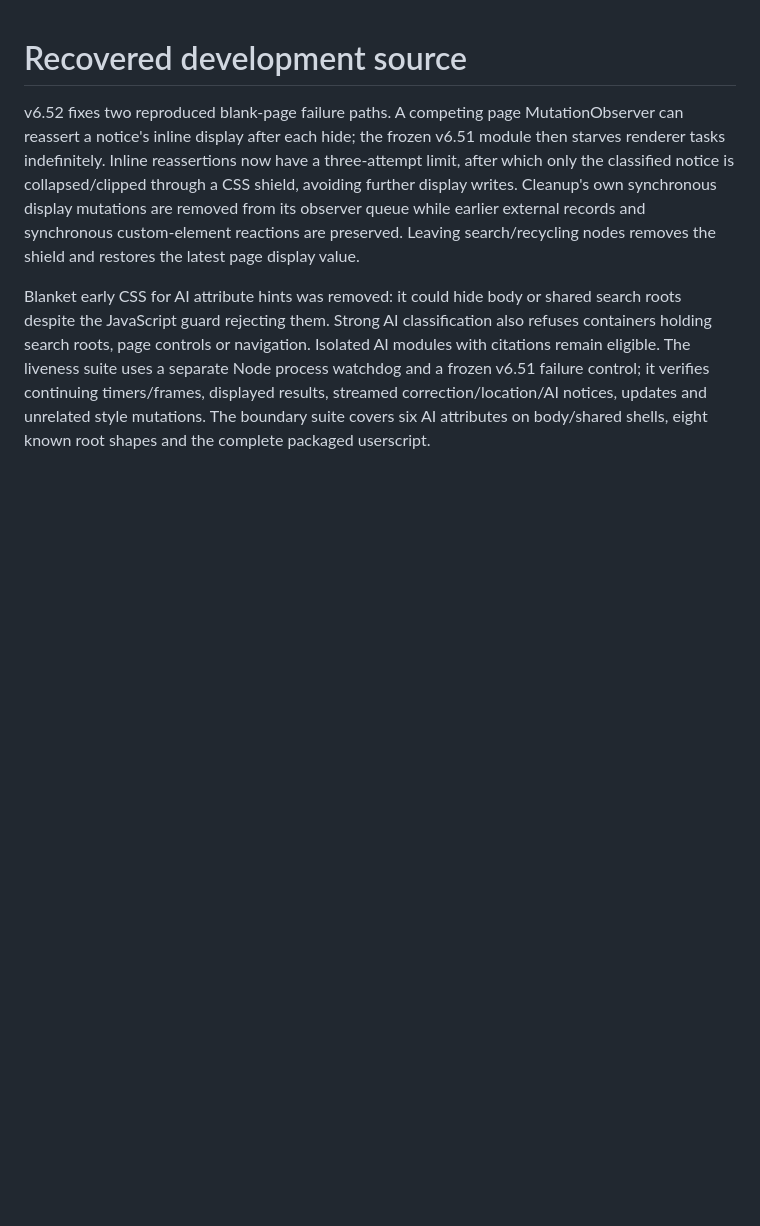
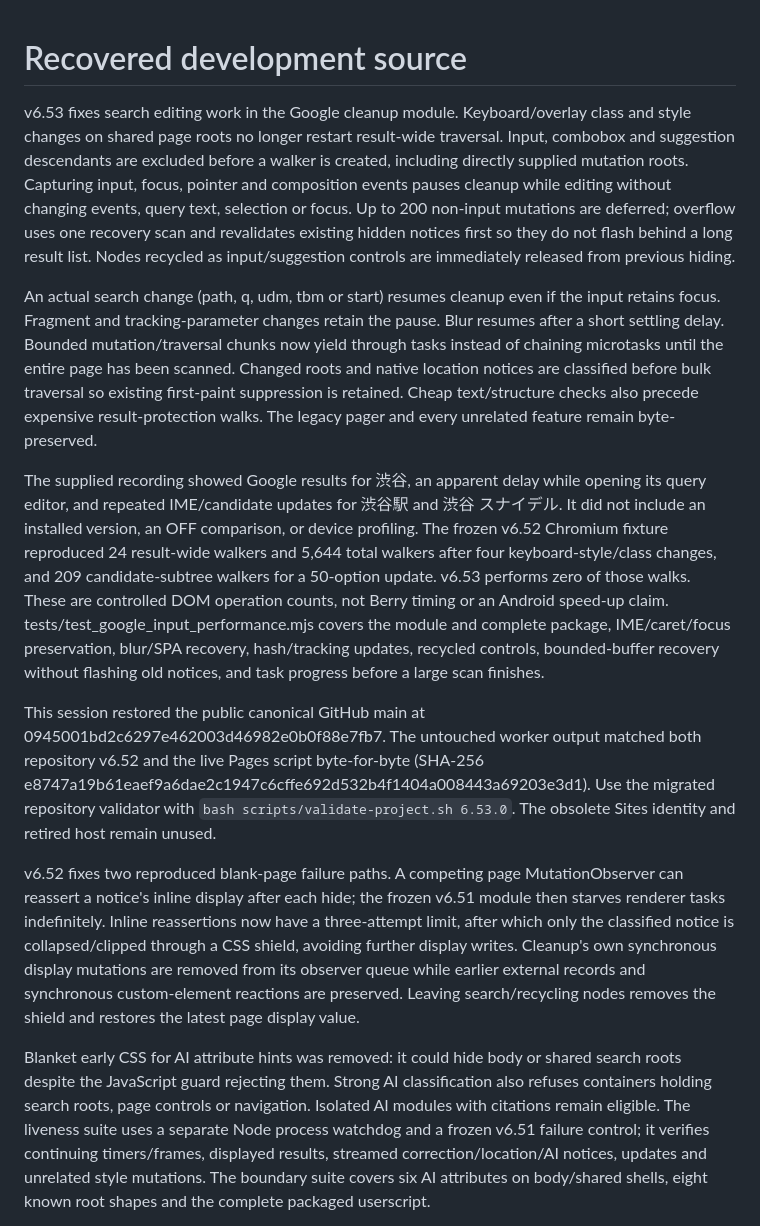
Before and after one commit to hiro191u3n2/android-autopager-update, a Markdown page: DEVELOPMENT.md, the part around the change. Rendered like a GitHub page; blank space fills up the shorter version.

Commit message:
Prepare and validate Google input performance release v6.53.0

```diff
--- a/DEVELOPMENT.md
+++ b/DEVELOPMENT.md
@@ -1,4 +1,42 @@
 # Recovered development source
+
+v6.53 fixes search editing work in the Google cleanup module. Keyboard/overlay
+class and style changes on shared page roots no longer restart result-wide
+traversal. Input, combobox and suggestion descendants are excluded before a
+walker is created, including directly supplied mutation roots. Capturing input,
+focus, pointer and composition events pauses cleanup while editing without
+changing events, query text, selection or focus. Up to 200 non-input mutations
+are deferred; overflow uses one recovery scan and revalidates existing hidden
+notices first so they do not flash behind a long result list. Nodes recycled as
+input/suggestion controls are immediately released from previous hiding.
+
+An actual search change (path, q, udm, tbm or start) resumes cleanup even if the
+input retains focus. Fragment and tracking-parameter changes retain the pause.
+Blur resumes after a short settling delay. Bounded mutation/traversal chunks
+now yield through tasks instead of chaining microtasks until the entire page
+has been scanned. Changed roots and native location notices are classified
+before bulk traversal so existing first-paint suppression is retained. Cheap
+text/structure checks also precede expensive result-protection walks. The
+legacy pager and every unrelated feature remain byte-preserved.
+
+The supplied recording showed Google results for 渋谷, an apparent delay while
+opening its query editor, and repeated IME/candidate updates for 渋谷駅 and
+渋谷 スナイデル. It did not include an installed version, an OFF comparison, or
+device profiling. The frozen v6.52 Chromium fixture reproduced 24 result-wide
+walkers and 5,644 total walkers after four keyboard-style/class changes, and
+209 candidate-subtree walkers for a 50-option update. v6.53 performs zero of
+those walks. These are controlled DOM operation counts, not Berry timing or
+an Android speed-up claim. tests/test_google_input_performance.mjs covers the
+module and complete package, IME/caret/focus preservation, blur/SPA recovery,
+hash/tracking updates, recycled controls, bounded-buffer recovery without
+flashing old notices, and task progress before a large scan finishes.
+
+This session restored the public canonical GitHub main at
+0945001bd2c6297e462003d46982e0b0f88e7fb7. The untouched worker output matched
+both repository v6.52 and the live Pages script byte-for-byte (SHA-256
+e8747a19b61eaef9a6dae2c1947c6cffe692d532b4f1404a008443a69203e3d1).
+Use the migrated repository validator with `bash scripts/validate-project.sh
+6.53.0`. The obsolete Sites identity and retired host remain unused.
 
 v6.52 fixes two reproduced blank-page failure paths. A competing page MutationObserver can reassert a notice's inline display after each hide; the frozen v6.51 module then starves renderer tasks indefinitely. Inline reassertions now have a three-attempt limit, after which only the classified notice is collapsed/clipped through a CSS shield, avoiding further display writes. Cleanup's own synchronous display mutations are removed from its observer queue while earlier external records and synchronous custom-element reactions are preserved. Leaving search/recycling nodes removes the shield and restores the latest page display value.
 
```
